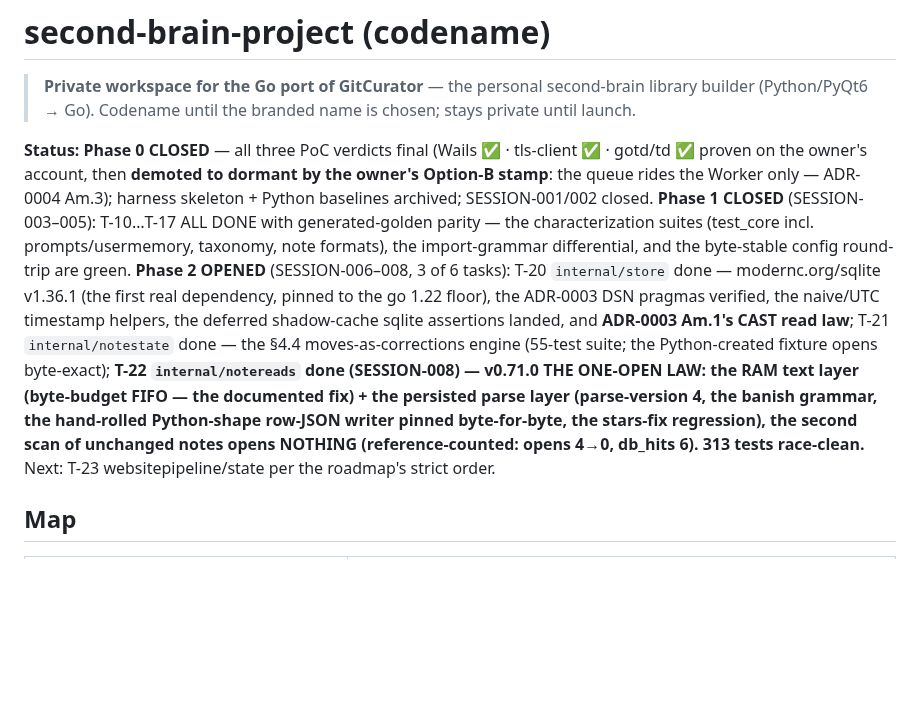
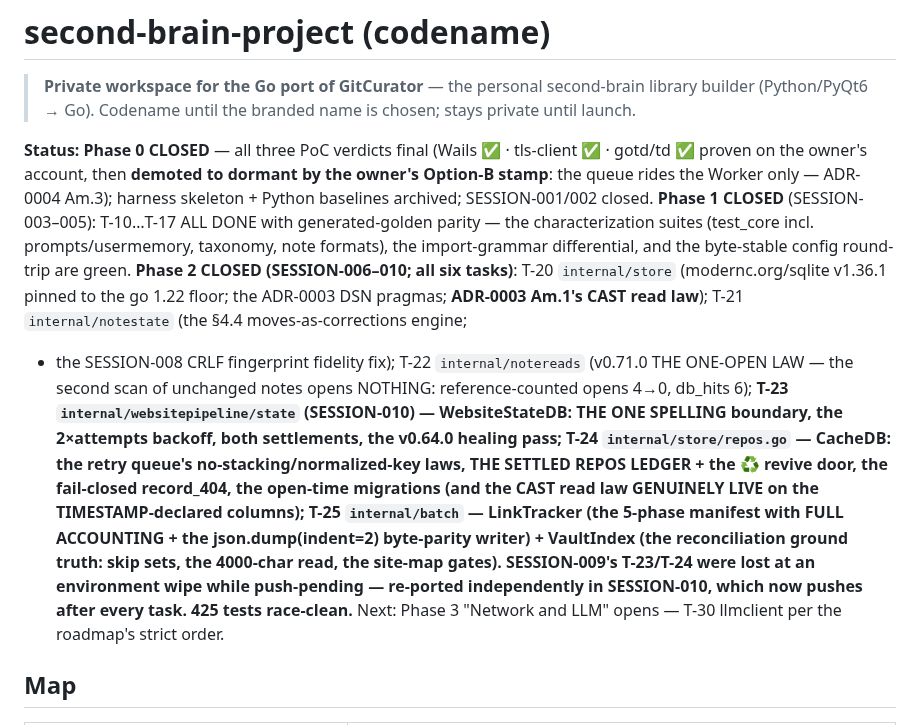
Before and after one commit to assadigit/second-brain-project, a Markdown page: README.md, the part around the change. Rendered like a GitHub page; blank space fills up the shorter version.

```diff
--- a/README.md
+++ b/README.md
@@ -10,19 +10,25 @@ Option-B stamp**: the queue rides the Worker only — ADR-0004 Am.3); harness sk
 Python baselines archived; SESSION-001/002 closed. **Phase 1 CLOSED** (SESSION-003–005):
 T-10…T-17 ALL DONE with generated-golden parity — the characterization suites
 (test_core incl. prompts/usermemory, taxonomy, note formats), the import-grammar
-differential, and the byte-stable config round-trip are green. **Phase 2 OPENED**
-(SESSION-006–008, 3 of 6 tasks): T-20 `internal/store` done — modernc.org/sqlite
-v1.36.1 (the first real dependency, pinned to the go 1.22 floor), the ADR-0003 DSN
-pragmas verified, the naive/UTC timestamp helpers, the deferred shadow-cache sqlite
-assertions landed, and **ADR-0003 Am.1's CAST read law**; T-21 `internal/notestate`
-done — the §4.4 moves-as-corrections engine (55-test suite; the Python-created
-fixture opens byte-exact); **T-22 `internal/notereads` done (SESSION-008) — v0.71.0
-THE ONE-OPEN LAW: the RAM text layer (byte-budget FIFO — the documented fix) + the
-persisted parse layer (parse-version 4, the banish grammar, the hand-rolled
-Python-shape row-JSON writer pinned byte-for-byte, the stars-fix regression), the
-second scan of unchanged notes opens NOTHING (reference-counted: opens 4→0, db_hits
-6). 313 tests race-clean.**
-Next: T-23 websitepipeline/state per the roadmap's strict order.
+differential, and the byte-stable config round-trip are green. **Phase 2 CLOSED
+(SESSION-006–010; all six tasks)**: T-20 `internal/store` (modernc.org/sqlite
+v1.36.1 pinned to the go 1.22 floor; the ADR-0003 DSN pragmas; **ADR-0003 Am.1's
+CAST read law**); T-21 `internal/notestate` (the §4.4 moves-as-corrections engine;
++ the SESSION-008 CRLF fingerprint fidelity fix); T-22 `internal/notereads` (v0.71.0
+THE ONE-OPEN LAW — the second scan of unchanged notes opens NOTHING:
+reference-counted opens 4→0, db_hits 6); **T-23 `internal/websitepipeline/state`
+(SESSION-010) — WebsiteStateDB: THE ONE SPELLING boundary, the 2×attempts backoff,
+both settlements, the v0.64.0 healing pass; T-24 `internal/store/repos.go` —
+CacheDB: the retry queue's no-stacking/normalized-key laws, THE SETTLED REPOS
+LEDGER + the ♻️ revive door, the fail-closed record_404, the open-time migrations
+(and the CAST read law GENUINELY LIVE on the TIMESTAMP-declared columns);
+T-25 `internal/batch` — LinkTracker (the 5-phase manifest with FULL ACCOUNTING +
+the json.dump(indent=2) byte-parity writer) + VaultIndex (the reconciliation
+ground truth: skip sets, the 4000-char read, the site-map gates). SESSION-009's
+T-23/T-24 were lost at an environment wipe while push-pending — re-ported
+independently in SESSION-010, which now pushes after every task. 425 tests
+race-clean.**
+Next: Phase 3 "Network and LLM" opens — T-30 llmclient per the roadmap's strict order.
 
 ## Map
 
```
Also changed, not shown: docs/NEXT-SESSION.md (+167 -169 lines), docs/sessions/SESSION-010.md (added, +208 -0 lines).
